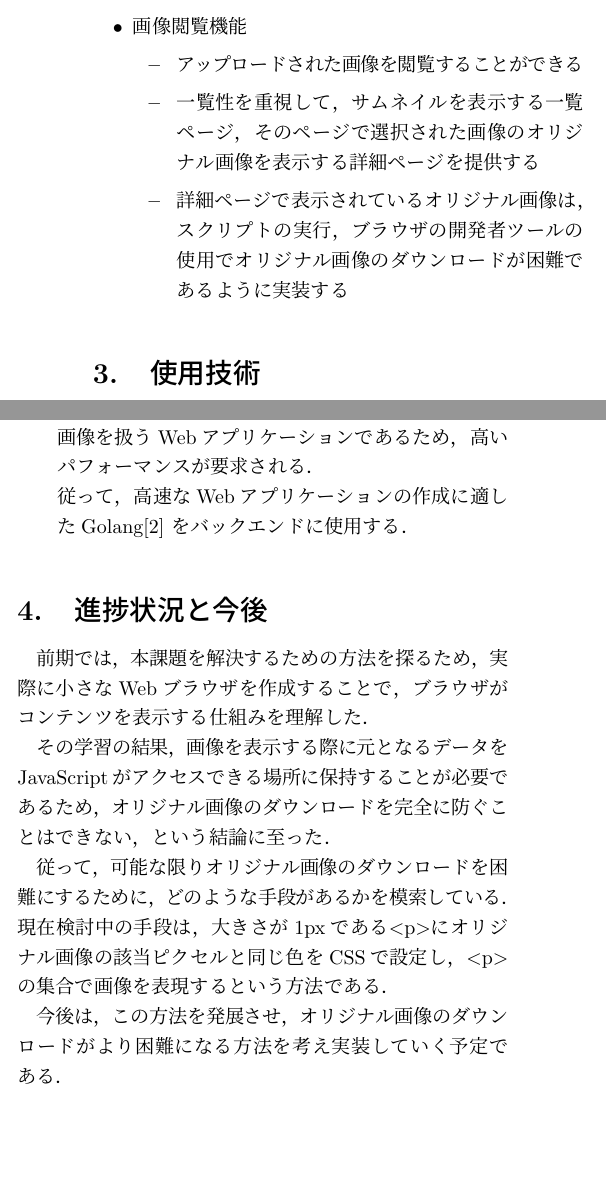
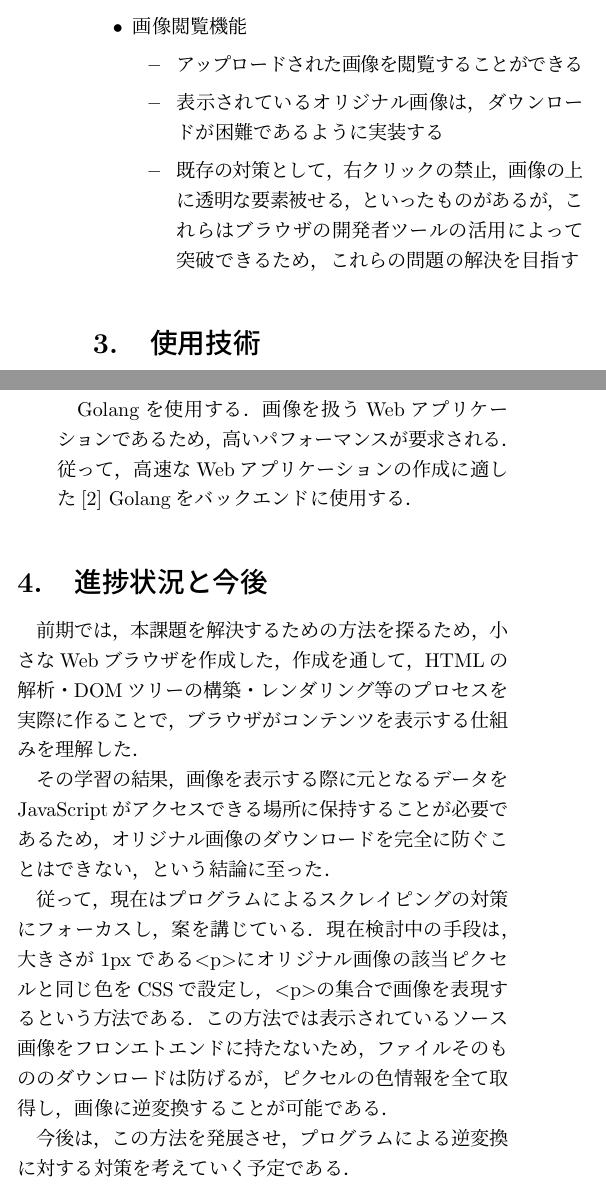
Before and after one commit to shunsuke-tamura/midterm, a LaTeX document (main.tex): two parts of the columns of the page, joined at a grey line, cut so that both start at the same text, the shorter picture padded with empty space. Compiled offline with pLaTeX and dvipdfmx.

Commit message:
update: 先生からの指摘事項を修正

```diff
--- a/main.tex
+++ b/main.tex
@@ -56,8 +56,8 @@
   \item 画像閲覧機能
         \begin{itemize}
           \item アップロードされた画像を閲覧することができる
-          \item 一覧性を重視して，サムネイルを表示する一覧ページ，そのページで選択された画像のオリジナル画像を表示する詳細ページを提供する
-          \item 詳細ページで表示されているオリジナル画像は，スクリプトの実行，ブラウザの開発者ツールの使用でオリジナル画像のダウンロードが困難であるように実装する
+          \item 表示されているオリジナル画像は，ダウンロードが困難であるように実装する
+          \item 既存の対策として，右クリックの禁止，画像の上に透明な要素被せる，といったものがあるが，これらはブラウザの開発者ツールの活用によって突破できるため，これらの問題の解決を目指す
         \end{itemize}
 \end{itemize}
 
@@ -71,16 +71,18 @@
   従って，Next.jsのSSR機能を使用し，サーバサイドでオリジナル画像を使用する処理を実行するする．
   \item[バックエンド]\mbox{}\\
-  Golangを使用する．\\
-  画像を扱うWebアプリケーションであるため，高いパフォーマンスが要求される．\\
-  従って，高速なWebアプリケーションの作成に適したGolang\cite{go} をバックエンドに使用する．
+  \quad Golangを使用する．
+  画像を扱うWebアプリケーションであるため，高いパフォーマンスが要求される．
+  従って，高速なWebアプリケーションの作成に適した\cite{go} Golangをバックエンドに使用する．
 \end{description}
 
 
 \section{進捗状況と今後}
-前期では，本課題を解決するための方法を探るため，実際に小さなWebブラウザを作成することで，ブラウザがコンテンツを表示する仕組みを理解した．\par
+前期では，本課題を解決するための方法を探るため，小さなWebブラウザを作成した，作成を通して，HTMLの解析・DOMツリーの構築・レンダリング等のプロセスを実際に作ることで，ブラウザがコンテンツを表示する仕組みを理解した．\par
 その学習の結果，画像を表示する際に元となるデータをJavaScriptがアクセスできる場所に保持することが必要であるため，オリジナル画像のダウンロードを完全に防ぐことはできない，という結論に至った．\par
-従って，可能な限りオリジナル画像のダウンロードを困難にするために，どのような手段があるかを模索している．現在検討中の手段は，大きさが1pxである\lstinline!<p>!にオリジナル画像の該当ピクセルと同じ色をCSSで設定し，\lstinline|<p>|の集合で画像を表現するという方法である．\par
-今後は，この方法を発展させ，オリジナル画像のダウンロードがより困難になる方法を考え実装していく予定である．
+従って，現在はプログラムによるスクレイピングの対策にフォーカスし，案を講じている．
+現在検討中の手段は，大きさが1pxである\lstinline!<p>!にオリジナル画像の該当ピクセルと同じ色をCSSで設定し，\lstinline|<p>|の集合で画像を表現するという方法である．
+この方法では表示されているソース画像をフロンエトエンドに持たないため，ファイルそのもののダウンロードは防げるが，ピクセルの色情報を全て取得し，画像に逆変換することが可能である．\par
+今後は，この方法を発展させ，プログラムによる逆変換に対する対策を考えていく予定である．
 
 
 %%
```
Also changed, not shown: main.pdf, main.tex (6 more changed lines), 2 other files.
